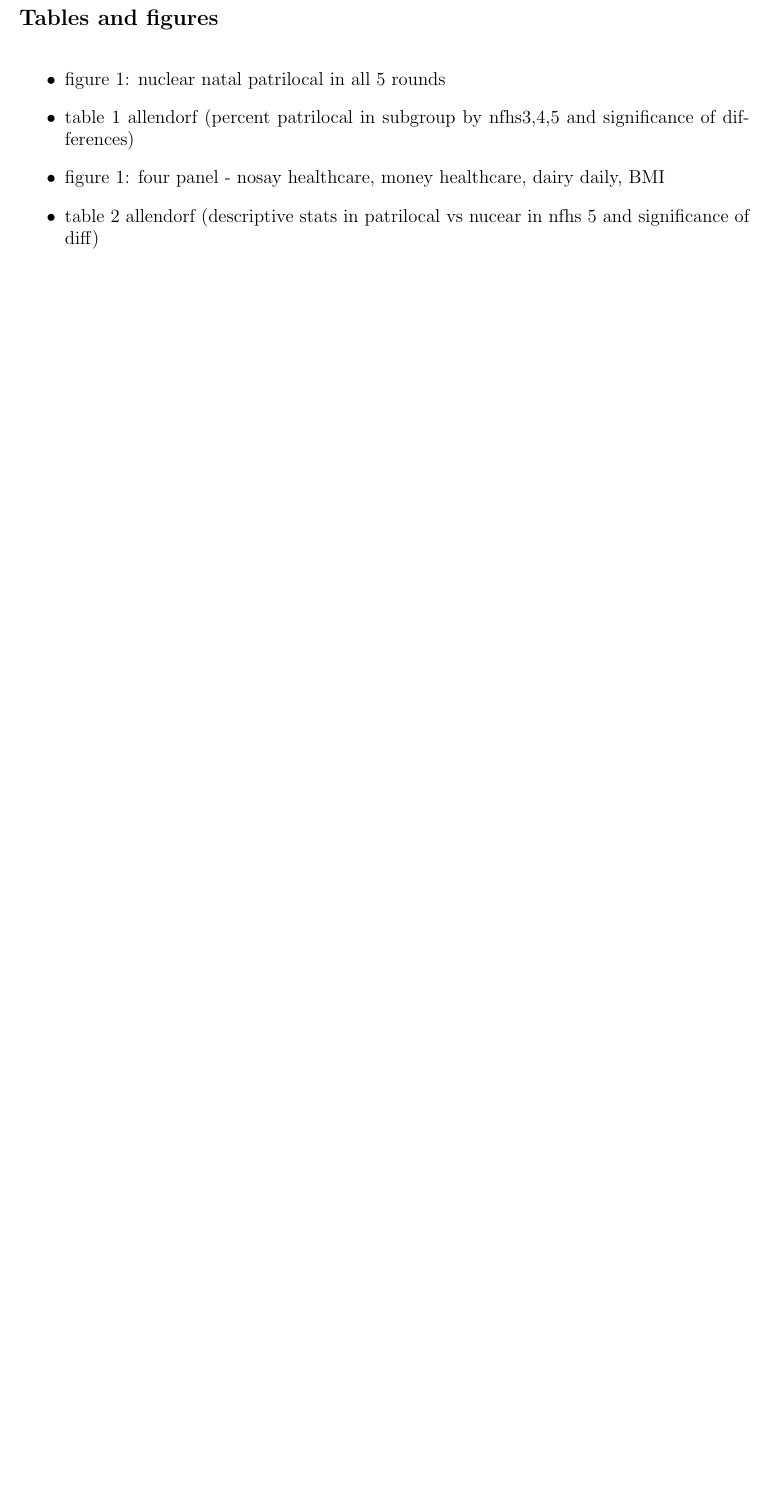
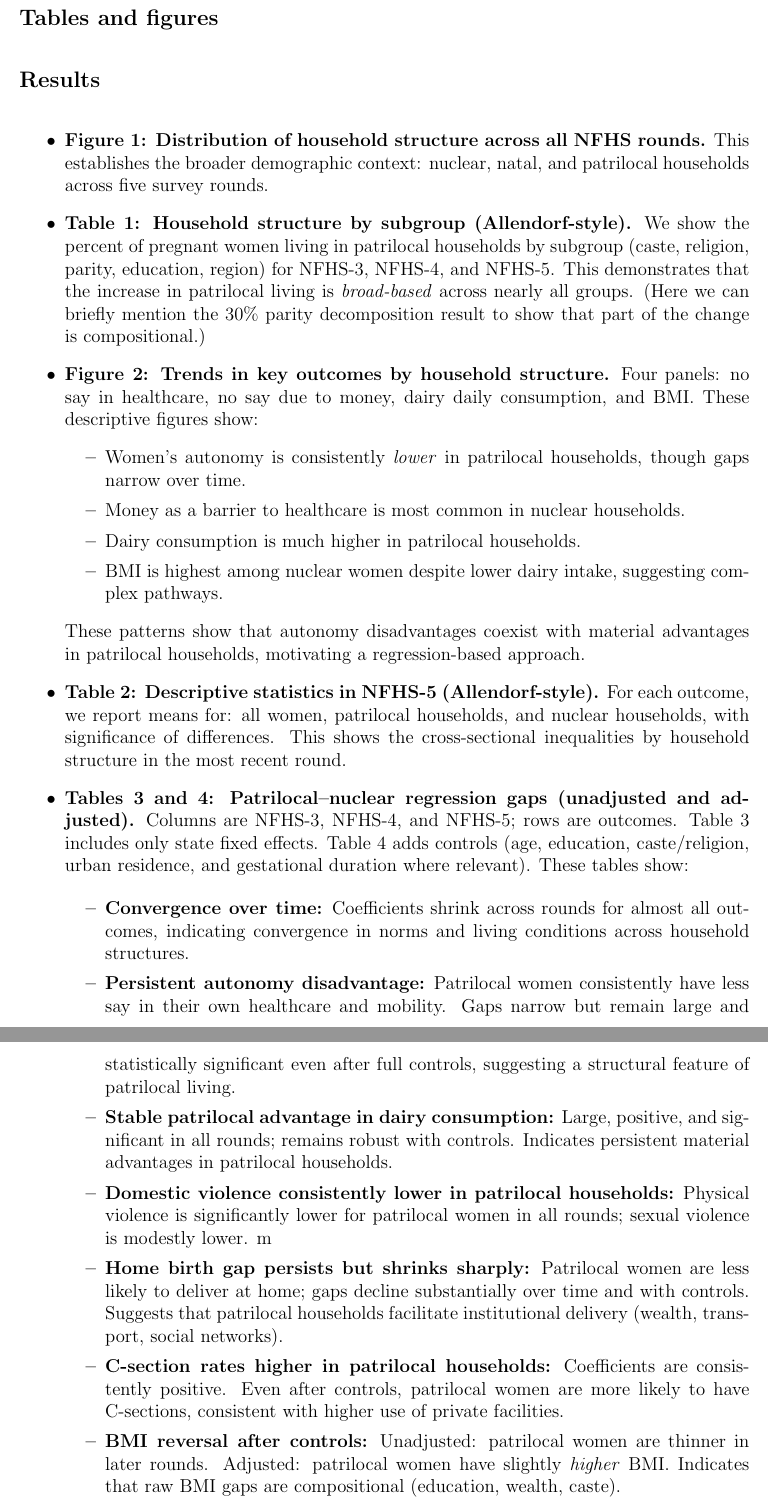
Before and after one commit to panditsidh/health-household-structure, a LaTeX document (draft.tex): part of page 6 of 11 before the commit and two parts of pages 6 and 7 of 13 after it, the two joined at a grey line, cut so that both start at the same text, the shorter picture padded with empty space. Compiled offline with pdfLaTeX.

Commit message:
Updates from Overleaf

```diff
--- a/draft.tex
+++ b/draft.tex
@@ -125,3 +128,64 @@ Describe the NFHS data.
 \section{Tables and figures}
 
 
+\section{Results}
+
+\begin{itemize}
+
+    \item \textbf{Figure 1: Distribution of household structure across all NFHS rounds.}
+    This establishes the broader demographic context: nuclear, natal, and patrilocal households across five survey rounds.
+
+    \item \textbf{Table 1: Household structure by subgroup (Allendorf-style).}
+    We show the percent of pregnant women living in patrilocal households by subgroup (caste, religion, parity, education, region) for NFHS-3, NFHS-4, and NFHS-5.
+    This demonstrates that the increase in patrilocal living is \emph{broad-based} across nearly all groups.
+    (Here we can briefly mention the 30\% parity decomposition result to show that part of the change is compositional.)
+
+    \item \textbf{Figure 2: Trends in key outcomes by household structure.}
+    Four panels: no say in healthcare, no say due to money, dairy daily consumption, and BMI.
+    These descriptive figures show:
+    \begin{itemize}
+        \item Women's autonomy is consistently \emph{lower} in patrilocal households, though gaps narrow over time.
+        \item Money as a barrier to healthcare is most common in nuclear households.
+        \item Dairy consumption is much higher in patrilocal households.
+        \item BMI is highest among nuclear women despite lower dairy intake, suggesting complex pathways.
+    \end{itemize}
+    These patterns show that autonomy disadvantages coexist with material advantages in patrilocal households, motivating a regression-based approach.
+
+    \item \textbf{Table 2: Descriptive statistics in NFHS-5 (Allendorf-style).}
+    For each outcome, we report means for: all women, patrilocal households, and nuclear households, with significance of differences.
+    This shows the cross-sectional inequalities by household structure in the most recent round.
+
+    \item \textbf{Tables 3 and 4: Patrilocal--nuclear regression gaps (unadjusted and adjusted).}
+    Columns are NFHS-3, NFHS-4, and NFHS-5; rows are outcomes.
+    Table 3 includes only state fixed effects.
+    Table 4 adds controls (age, education, caste/religion, urban residence, and gestational duration where relevant).
+    These tables show:
+
+    \begin{itemize}
+
+        \item \textbf{Convergence over time:}
+        Coefficients shrink across rounds for almost all outcomes, indicating convergence in norms and living conditions across household structures.
+
+        \item \textbf{Persistent autonomy disadvantage:}
+        Patrilocal women consistently have less say in their own healthcare and mobility.
+        Gaps narrow but remain large and statistically significant even after full controls, suggesting a structural feature of patrilocal living.
+
+        \item \textbf{Stable patrilocal advantage in dairy consumption:}
+        Large, positive, and significant in all rounds; remains robust with controls.
+        Indicates persistent material advantages in patrilocal households.
+
+        \item \textbf{Domestic violence consistently lower in patrilocal households:}
+        Physical violence is significantly lower for patrilocal women in all rounds; sexual violence is modestly lower.  m
+
+        \item \textbf{Home birth gap persists but shrinks sharply:}
+        Patrilocal women are less likely to deliver at home; gaps decline substantially over time and with controls.
+        Suggests that patrilocal households facilitate institutional delivery (wealth, transport, social networks).
+
+        \item \textbf{C-section rates higher in patrilocal households:}
+        Coefficients are consistently positive.
+        Even after controls, patrilocal women are more likely to have C-sections, consistent with higher use of private facilities.
+
+        \item \textbf{BMI reversal after controls:}
+        Unadjusted: patrilocal women are thinner in later rounds.
+        Adjusted: patrilocal women have slightly \emph{higher} BMI.
+        Indicates that raw BMI gaps are compositional (education, wealth, caste).
@@ -128,8 +202,3 @@ Describe the NFHS data.
 
 
-\begin{itemize}
-    \item figure 1: nuclear natal patrilocal in all 5 rounds
-    \item table 1 allendorf (percent patrilocal in subgroup by nfhs3,4,5 and significance of differences)
-    \item figure 1: four panel - nosay healthcare, money healthcare, dairy daily, BMI
-    \item table 2 allendorf (descriptive stats in patrilocal vs nucear in nfhs 5 and significance of diff)
 
```
Also changed, not shown: reference.bib (added, +10 -0 lines), reference.bib.tex (deleted, +0 -1 lines), draft.tex (31 more changed lines).
